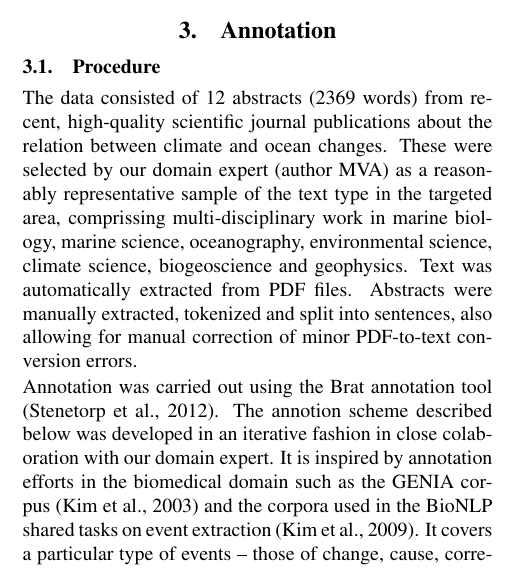
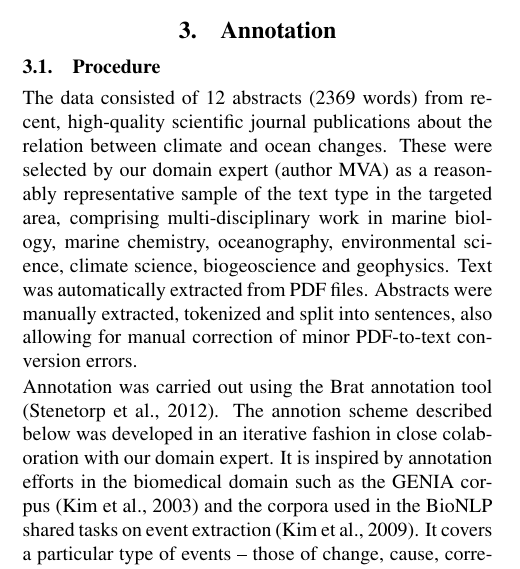
Before and after one commit to OC-NTNU/BioTxtM14, a LaTeX document (biotxtm14-v1.tex): part of one column of page 2 of 8, cut so that both start at the same text. Compiled offline with pdfLaTeX.

Commit message:
Comment Murat

```diff
--- a/biotxtm14-v1.tex
+++ b/biotxtm14-v1.tex
@@ -131,7 +131,7 @@ In most text mining tasks, the goal is to extract binary relations holding betwe
 \subsection{Procedure}
 
 The data consisted of 12 abstracts (2369 words) from recent, high-quality scientific journal publications about the relation between climate and ocean changes.
-These were selected by our domain expert (author MVA) as a reasonably representative sample of the text type in the targeted area, comprissing multi-disciplinary work in marine biology, marine science, oceanography, environmental science, climate science, biogeoscience and geophysics.
+These were selected by our domain expert (author MVA) as a reasonably representative sample of the text type in the targeted area, comprising multi-disciplinary work in marine biology, marine chemistry, oceanography, environmental science, climate science, biogeoscience and geophysics.
 Text was automatically extracted from PDF files.
 Abstracts were manually extracted, tokenized and split into sentences, also allowing for manual correction of minor PDF-to-text conversion errors.
 
```
